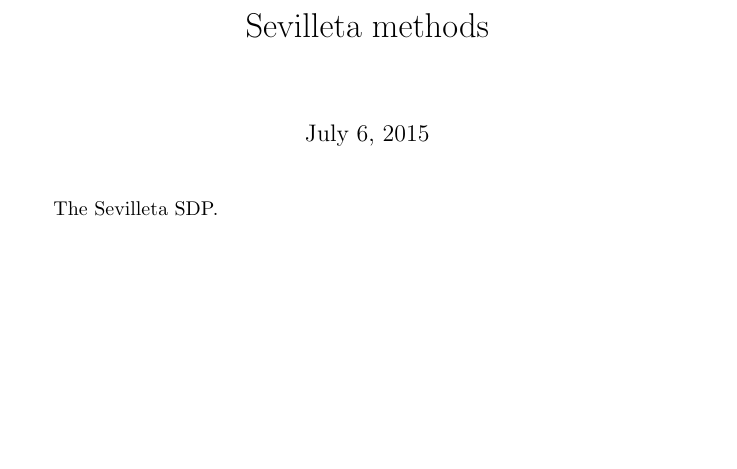
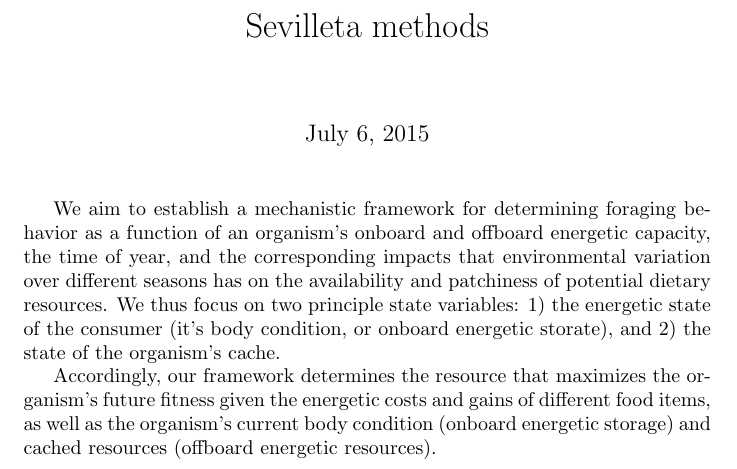
Before and after one commit to jdyeakel/Sevilleta, a LaTeX document (Methods/methods.tex): part of the page, cut so that both start at the same text, the shorter picture padded with empty space. Compiled offline with pdfLaTeX.

Commit message:
indexing changes

```diff
--- a/Methods/methods.tex
+++ b/Methods/methods.tex
@@ -7,10 +7,15 @@
 
   \maketitle
 
-  The Sevilleta SDP.
+  We aim to establish a mechanistic framework for determining foraging behavior as a function of an organism's onboard and offboard energetic capacity, the time of year, and the corresponding impacts that environmental variation over different seasons has on the availability and patchiness of potential dietary resources.
+  We thus focus on two principle state variables: 1) the energetic state of the consumer (it's body condition, or onboard energetic storate), and 2) the state of the organism's cache.
 
 
 
+
+
+
+Accordingly, our framework determines the resource that maximizes the organism's future fitness given the energetic costs and gains of different food items, as well as the organism's current body condition (onboard energetic storage) and cached resources (offboard energetic resources).
 
 
 
```
Also changed, not shown: Methods/methods.pdf, 2 other files.
